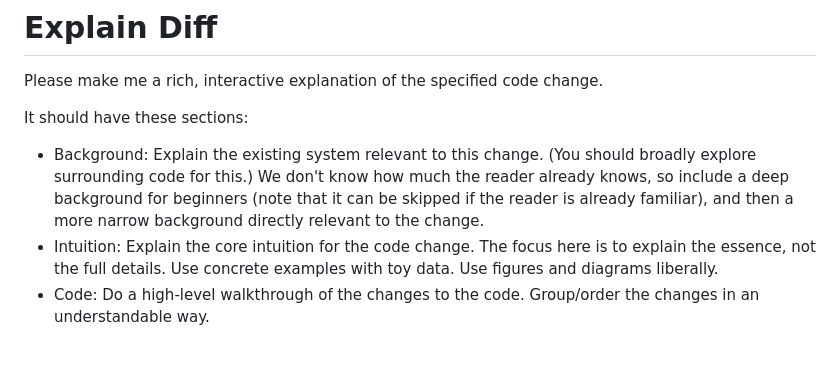
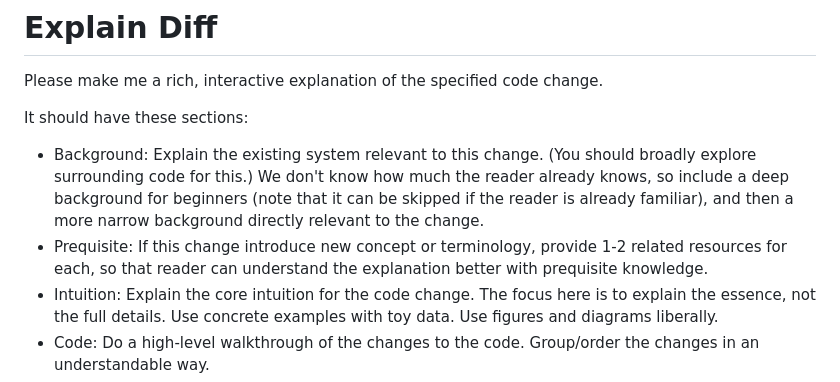
Before and after one commit to lucas6028/skills, a Markdown page: explain-diff-html/SKILL.md, the part around the change. Drawn GitHub-style; blank space fills up the shorter version.

Commit message:
update explain=diff-html

```diff
--- a/explain-diff-html/SKILL.md
+++ b/explain-diff-html/SKILL.md
@@ -10,6 +10,7 @@ Please make me a rich, interactive explanation of the specified code change.
 It should have these sections:
 
 *   Background: Explain the existing system relevant to this change. (You should broadly explore surrounding code for this.) We don't know how much the reader already knows, so include a deep background for beginners (note that it can be skipped if the reader is already familiar), and then a more narrow background directly relevant to the change.
+*   Prequisite: If this change introduce new concept or terminology, provide 1-2 related resources for each, so that reader can understand the explanation better with prequisite knowledge.
 *   Intuition: Explain the core intuition for the code change. The focus here is to explain the essence, not the full details. Use concrete examples with toy data. Use figures and diagrams liberally.
 *   Code: Do a high-level walkthrough of the changes to the code. Group/order the changes in an understandable way.
 *   Quiz: Come up with five questions that test the reader's knowledge of this PR. This should be medium difficulty, difficult enough that you actually need to understand the substance of the PR to answer them, but not gotchas. The goal is to help the reader make sure that they've actually understood. These should be presented as interactive multiple-choice questions, and when the user clicks, it tells them whether they were correct and gives feedback.
```
